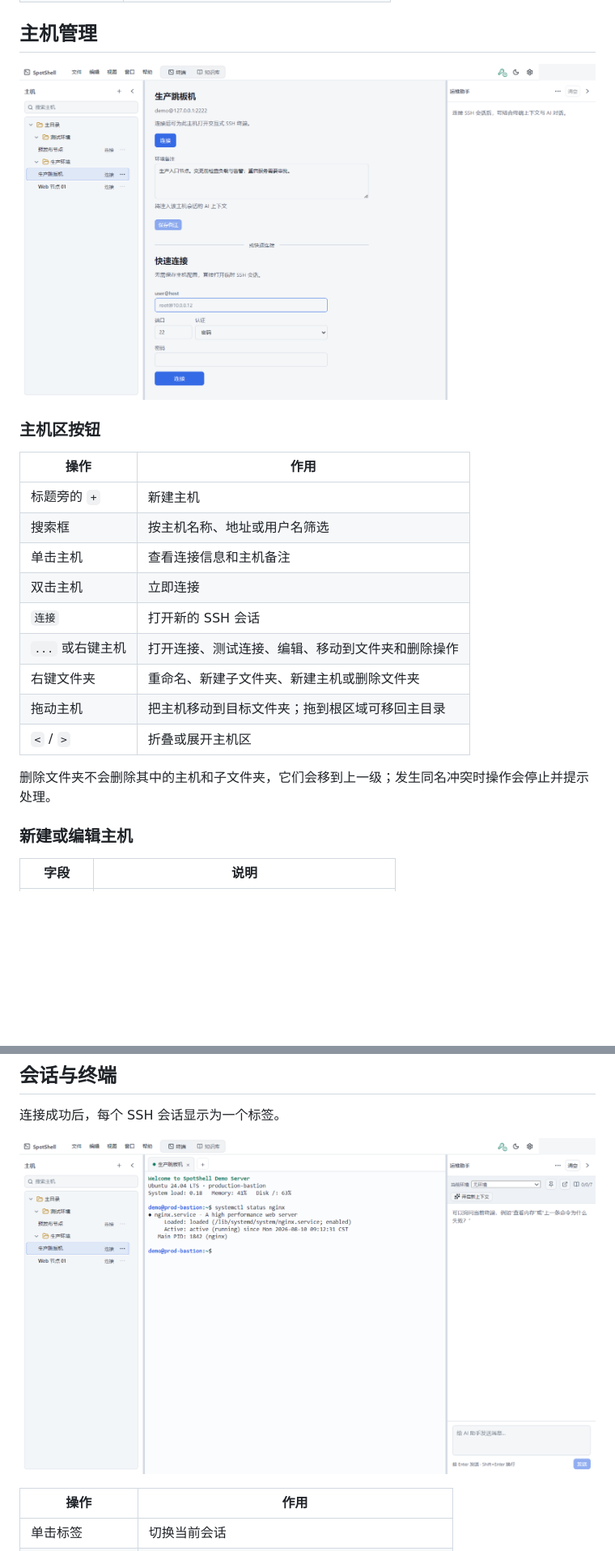
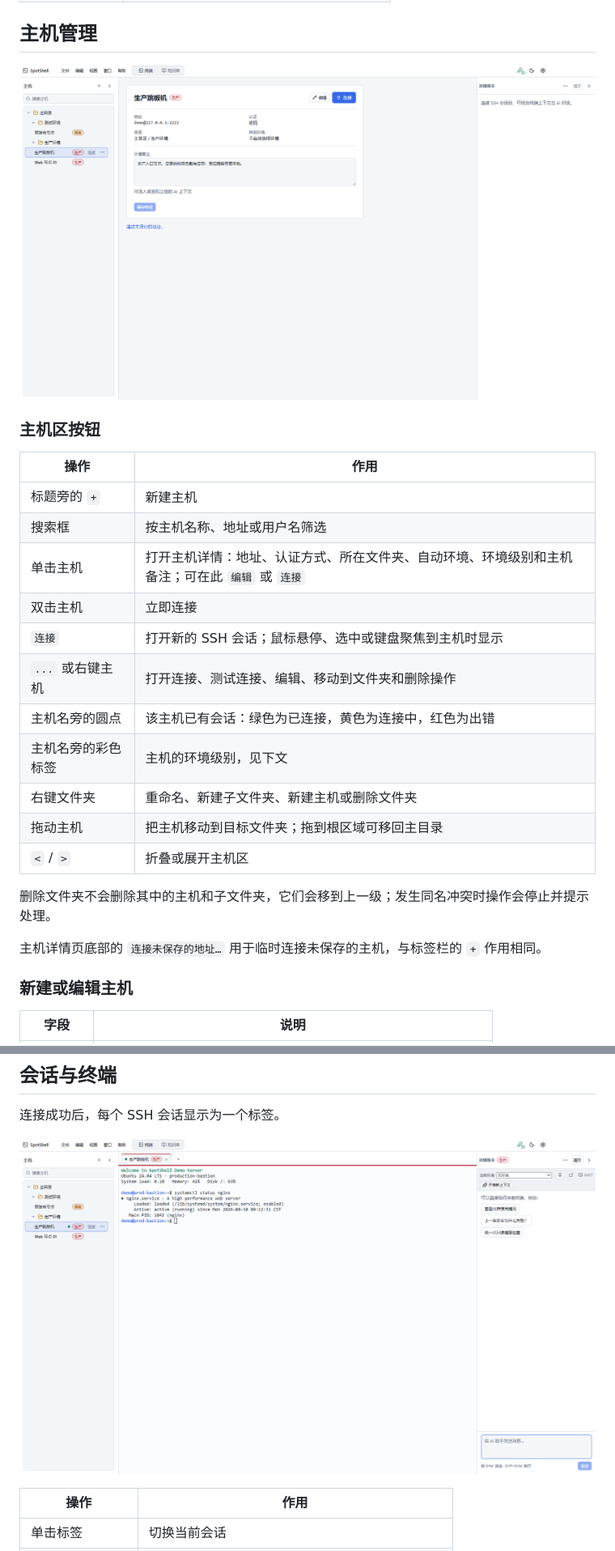
Before and after one commit to haisongen/Spotshell, a Markdown page: docs/user-guide/desktop.md, 2 parts joined by grey strips. Shown at 81% size. Rendered like a GitHub page; pictures changed too: docs/assets/screenshots/host-management.png, docs/assets/screenshots/terminal-overview.png; blank space fills up the shorter version.

```diff
--- a/docs/user-guide/desktop.md
+++ b/docs/user-guide/desktop.md
@@ -27,15 +27,19 @@
 | --- | --- |
 | 标题旁的 `+` | 新建主机 |
 | 搜索框 | 按主机名称、地址或用户名筛选 |
-| 单击主机 | 查看连接信息和主机备注 |
+| 单击主机 | 打开主机详情：地址、认证方式、所在文件夹、自动环境、环境级别和主机备注；可在此 `编辑` 或 `连接` |
 | 双击主机 | 立即连接 |
-| `连接` | 打开新的 SSH 会话 |
+| `连接` | 打开新的 SSH 会话；鼠标悬停、选中或键盘聚焦到主机时显示 |
 | `...` 或右键主机 | 打开连接、测试连接、编辑、移动到文件夹和删除操作 |
+| 主机名旁的圆点 | 该主机已有会话：绿色为已连接，黄色为连接中，红色为出错 |
+| 主机名旁的彩色标签 | 主机的环境级别，见下文 |
 | 右键文件夹 | 重命名、新建子文件夹、新建主机或删除文件夹 |
 | 拖动主机 | 把主机移动到目标文件夹；拖到根区域可移回主目录 |
 | `<` / `>` | 折叠或展开主机区 |
 
 删除文件夹不会删除其中的主机和子文件夹，它们会移到上一级；发生同名冲突时操作会停止并提示处理。
+
+主机详情页底部的 `连接未保存的地址…` 用于临时连接未保存的主机，与标签栏的 `+` 作用相同。
 
 ### 新建或编辑主机
 
```
Also changed, not shown: other parts of docs/user-guide/desktop.md (+5 -0 lines), README.md (+3 -3 lines), docs/user-guide/ai-assistant.md (+8 -8 lines), docs/assets/screenshots/ai-command-approval.png, docs/assets/screenshots/knowledge-workspace.png.
